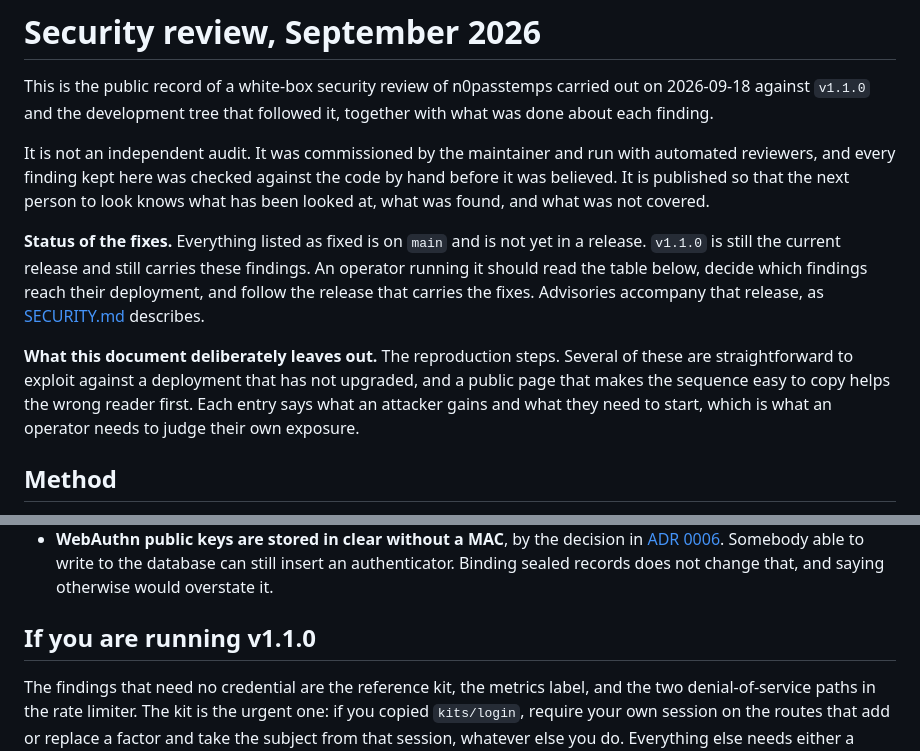
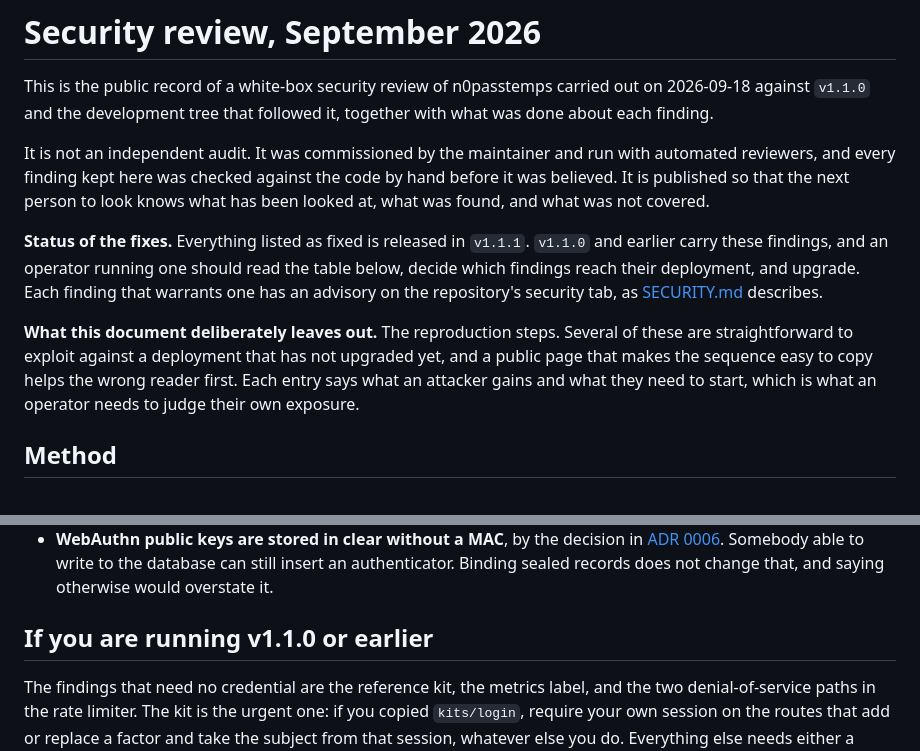
Before and after one commit to Socold/n0passtemps, a Markdown page: docs/audits/2026-09-security-review.md, 2 parts joined by grey strips. GitHub-like rendering.

Commit message:
release: cut 1.1.1
The unreleased block becomes 1.1.1 and the review says which release
carries the fixes rather than saying they are on a branch. An operator
reading either one now has a version number to move to.

It is a patch release: nothing in the API changed shape, and the
settings that are refused where they used to be accepted are listed
under Changed so an upgrade that stops at the validator is predictable.

```diff
--- a/docs/audits/2026-09-security-review.md
+++ b/docs/audits/2026-09-security-review.md
@@ -9,17 +9,16 @@ with automated reviewers, and every finding kept here was checked against the
 code by hand before it was believed. It is published so that the next person to
 look knows what has been looked at, what was found, and what was not covered.
 
-**Status of the fixes.** Everything listed as fixed is on `main` and is not yet
-in a release. `v1.1.0` is still the current release and still carries these
-findings. An operator running it should read the table below, decide which
-findings reach their deployment, and follow the release that carries the fixes.
-Advisories accompany that release, as [SECURITY.md](../../SECURITY.md)
-describes.
+**Status of the fixes.** Everything listed as fixed is released in `v1.1.1`.
+`v1.1.0` and earlier carry these findings, and an operator running one should
+read the table below, decide which findings reach their deployment, and
+upgrade. Each finding that warrants one has an advisory on the repository's
+security tab, as [SECURITY.md](../../SECURITY.md) describes.
 
 **What this document deliberately leaves out.** The reproduction steps. Several
 of these are straightforward to exploit against a deployment that has not
-upgraded, and a public page that makes the sequence easy to copy helps the wrong
-reader first. Each entry says what an attacker gains and what they need to
+upgraded yet, and a public page that makes the sequence easy to copy helps the
+wrong reader first. Each entry says what an attacker gains and what they need to
 start, which is what an operator needs to judge their own exposure.
 
 ## Method
@@ -169,7 +168,7 @@ None of this describes a way in.
   to write to the database can still insert an authenticator. Binding sealed
   records does not change that, and saying otherwise would overstate it.
 
-## If you are running v1.1.0
+## If you are running v1.1.0 or earlier
 
 The findings that need no credential are the reference kit, the metrics label,
 and the two denial-of-service paths in the rate limiter. The kit is the urgent
```
Also changed, not shown: CHANGELOG.md (+2 -1 lines).
